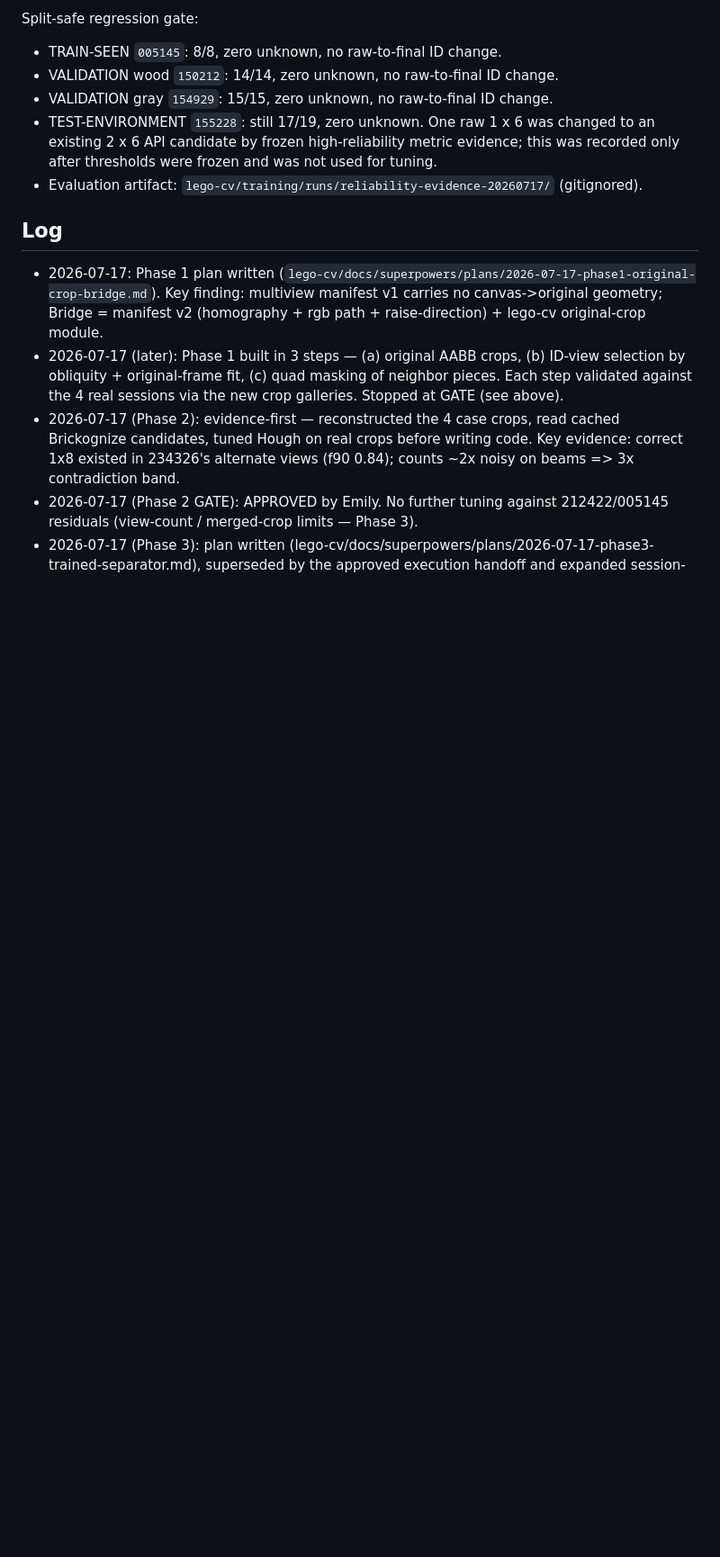
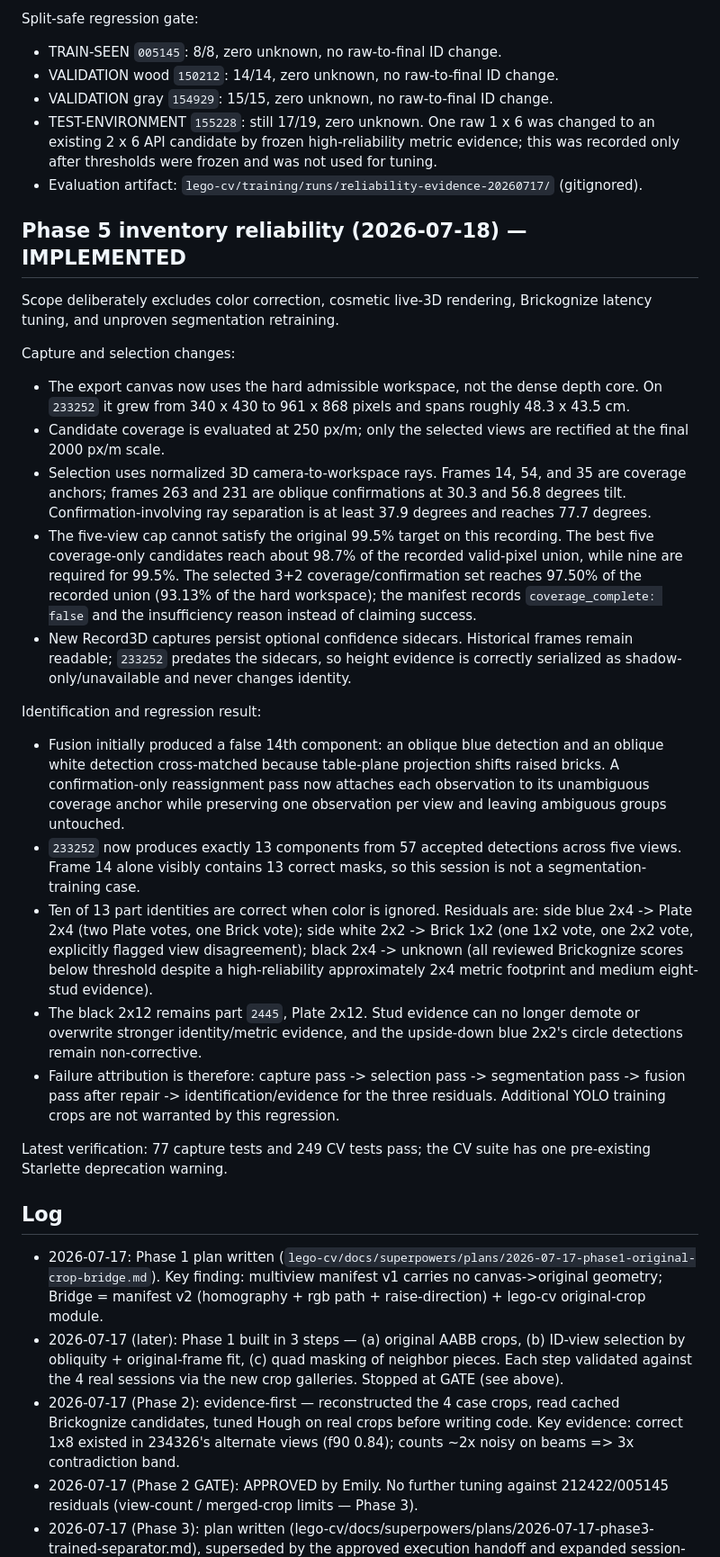
Before and after one commit to emilyzyy/HackThe6ix, a Markdown page: PROGRESS.md, the part around one of its changes. Shown at 90% size. GitHub-like rendering; blank space fills up the shorter version.

Commit message:
docs: record inventory reliability regression

```diff
--- a/PROGRESS.md
+++ b/PROGRESS.md
@@ -209,6 +210,57 @@ Split-safe regression gate:
 - Evaluation artifact:
   `lego-cv/training/runs/reliability-evidence-20260717/` (gitignored).
 
+## Phase 5 inventory reliability (2026-07-18) — IMPLEMENTED
+
+Scope deliberately excludes color correction, cosmetic live-3D rendering,
+Brickognize latency tuning, and unproven segmentation retraining.
+
+Capture and selection changes:
+- The export canvas now uses the hard admissible workspace, not the dense depth
+  core. On `233252` it grew from 340 x 430 to 961 x 868 pixels and spans roughly
+  48.3 x 43.5 cm.
+- Candidate coverage is evaluated at 250 px/m; only the selected views are
+  rectified at the final 2000 px/m scale.
+- Selection uses normalized 3D camera-to-workspace rays. Frames 14, 54, and 35
+  are coverage anchors; frames 263 and 231 are oblique confirmations at 30.3
+  and 56.8 degrees tilt. Confirmation-involving ray separation is at least
+  37.9 degrees and reaches 77.7 degrees.
+- The five-view cap cannot satisfy the original 99.5% target on this recording.
+  The best five coverage-only candidates reach about 98.7% of the recorded
+  valid-pixel union, while nine are required for 99.5%. The selected 3+2
+  coverage/confirmation set reaches 97.50% of the recorded union (93.13% of the
+  hard workspace); the manifest records `coverage_complete: false` and the
+  insufficiency reason instead of claiming success.
+- New Record3D captures persist optional confidence sidecars. Historical frames
+  remain readable; `233252` predates the sidecars, so height evidence is
+  correctly serialized as shadow-only/unavailable and never changes identity.
+
+Identification and regression result:
+- Fusion initially produced a false 14th component: an oblique blue detection
+  and an oblique white detection cross-matched because table-plane projection
+  shifts raised bricks. A confirmation-only reassignment pass now attaches each
+  observation to its unambiguous coverage anchor while preserving one
+  observation per view and leaving ambiguous groups untouched.
+- `233252` now produces exactly 13 components from 57 accepted detections across
+  five views. Frame 14 alone visibly contains 13 correct masks, so this session
+  is not a segmentation-training case.
+- Ten of 13 part identities are correct when color is ignored. Residuals are:
+  side blue 2x4 -> Plate 2x4 (two Plate votes, one Brick vote); side white 2x2
+  -> Brick 1x2 (one 1x2 vote, one 2x2 vote, explicitly flagged view
+  disagreement); black 2x4 -> unknown (all reviewed Brickognize scores below
+  threshold despite a high-reliability approximately 2x4 metric footprint and
+  medium eight-stud evidence).
+- The black 2x12 remains part `2445`, Plate 2x12. Stud evidence can no longer
+  demote or overwrite stronger identity/metric evidence, and the upside-down
+  blue 2x2's circle detections remain non-corrective.
+- Failure attribution is therefore: capture pass -> selection pass ->
+  segmentation pass -> fusion pass after repair -> identification/evidence for
+  the three residuals. Additional YOLO training crops are not warranted by this
+  regression.
+
+Latest verification: 77 capture tests and 249 CV tests pass; the CV suite has
+one pre-existing Starlette deprecation warning.
+
 ## Log
 
 - 2026-07-17: Phase 1 plan written
```
Also changed, not shown: other parts of PROGRESS.md (+4 -3 lines), CLAUDE_HANDOFF_2026-07-17.md (+47 -2 lines).
